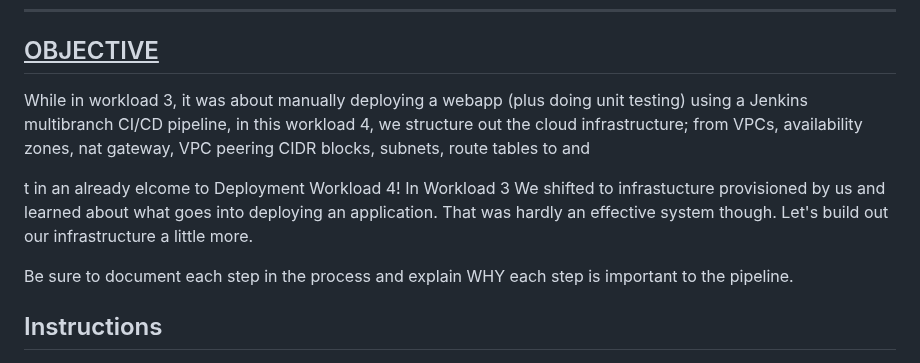
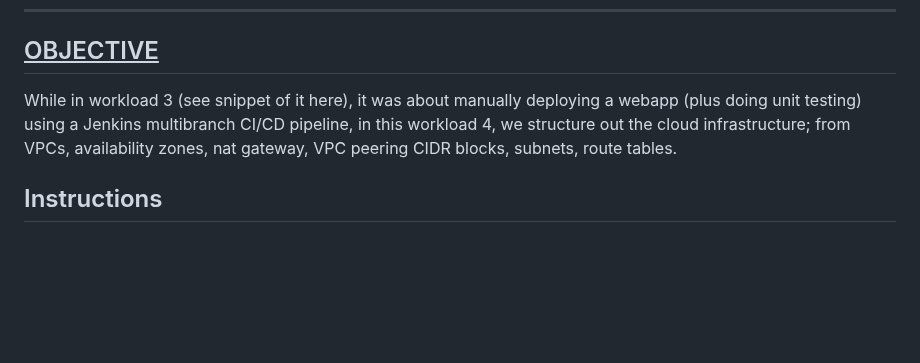
Before and after one commit to ClintKan/microblog_VPC_deployment, a Markdown page: README.md, the part around the change. GitHub-like rendering; blank space fills up the shorter version.

```diff
--- a/README.md
+++ b/README.md
@@ -6,11 +6,7 @@
 
 ## <ins> OBJECTIVE</ins>
 
-While in workload 3, it was about manually deploying a webapp (plus doing unit testing) using a Jenkins multibranch CI/CD pipeline, in this workload 4, we structure out the cloud infrastructure; from VPCs, availability zones, nat gateway, VPC peering CIDR blocks, subnets, route tables to  and
-
-t in an already elcome to Deployment Workload 4! In Workload 3 We shifted to infrastucture provisioned by us and learned about what goes into deploying an application.  That was hardly an effective system though.  Let's build out our infrastructure a little more.
-
-Be sure to document each step in the process and explain WHY each step is important to the pipeline.
+While in workload 3 (see snippet of it here), it was about manually deploying a webapp (plus doing unit testing) using a Jenkins multibranch CI/CD pipeline, in this workload 4, we structure out the cloud infrastructure; from VPCs, availability zones, nat gateway, VPC peering CIDR blocks, subnets, route tables.
 
 ## Instructions
 
```
